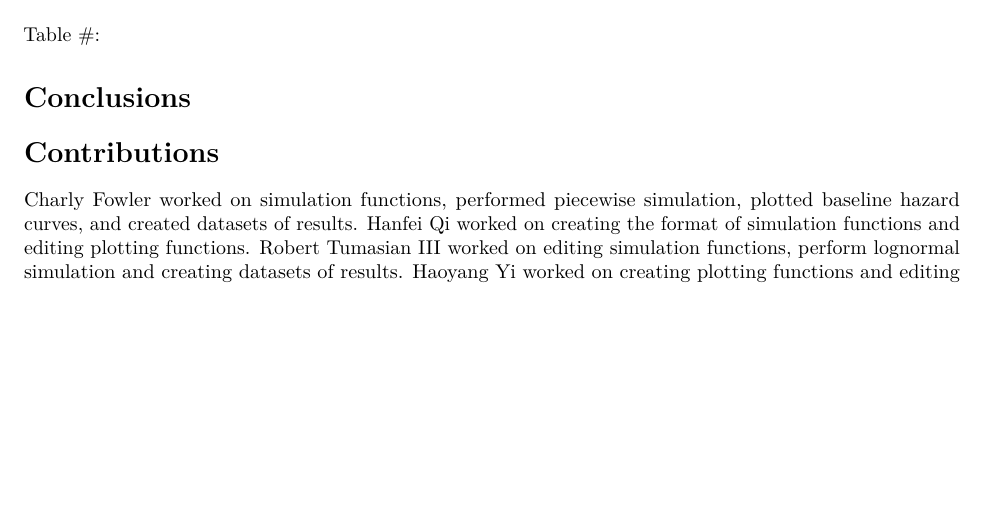
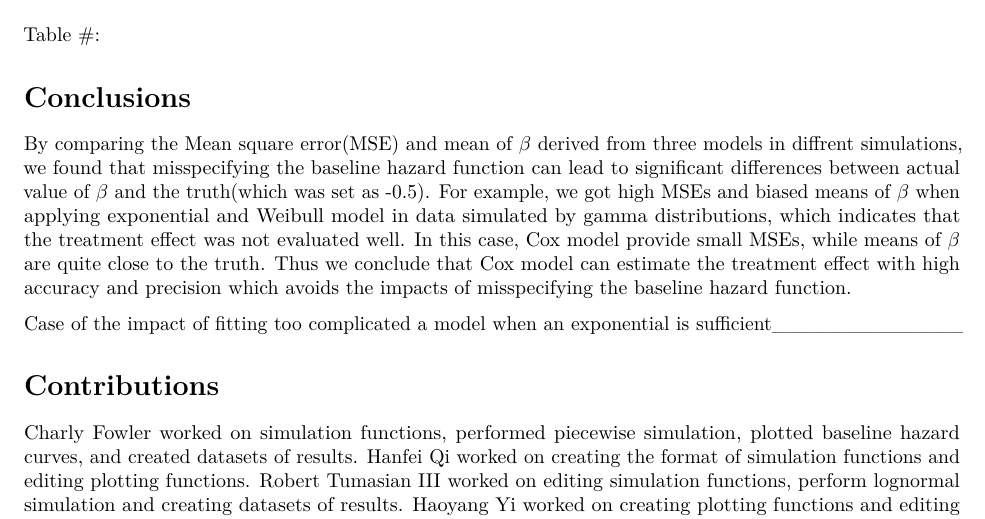
Before and after one commit to ws00289583/P8160_Project1, an R Markdown document (Report.Rmd): part of page 3 of 3, cut so that both start at the same text, the shorter picture padded with empty space. Rendered offline with R 4.5, knitr and Pandoc, then LaTeX, with nearby package versions.

Commit message:
add a paragraph(discuss gamma cases) in Conclusions

```diff
--- a/Report.Rmd
+++ b/Report.Rmd
@@ -160,6 +160,10 @@ Table #:
 
 # Conclusions
 
+By comparing the Mean square error(MSE) and mean of $\beta$ derived from three models in diffrent simulations, we found that misspecifying the baseline hazard function can lead to significant differences between actual value of $\beta$ and the truth(which was set as -0.5). For example, we got high MSEs and biased means of $\beta$ when applying exponential and Weibull model in data simulated by gamma distributions, which indicates that the treatment effect was not evaluated well. In this case, Cox model provide small MSEs, while means of $\beta$ are quite close to the truth. Thus we conclude that Cox model can estimate the treatment effect with high accuracy and precision which avoids the impacts of misspecifying the baseline hazard function.
+
+Case of the impact of fitting too complicated a model when an exponential is sufficient_____________
+
 # Contributions
 
 Charly Fowler worked on simulation functions, performed piecewise simulation, plotted baseline hazard curves, and created datasets of results.
```
